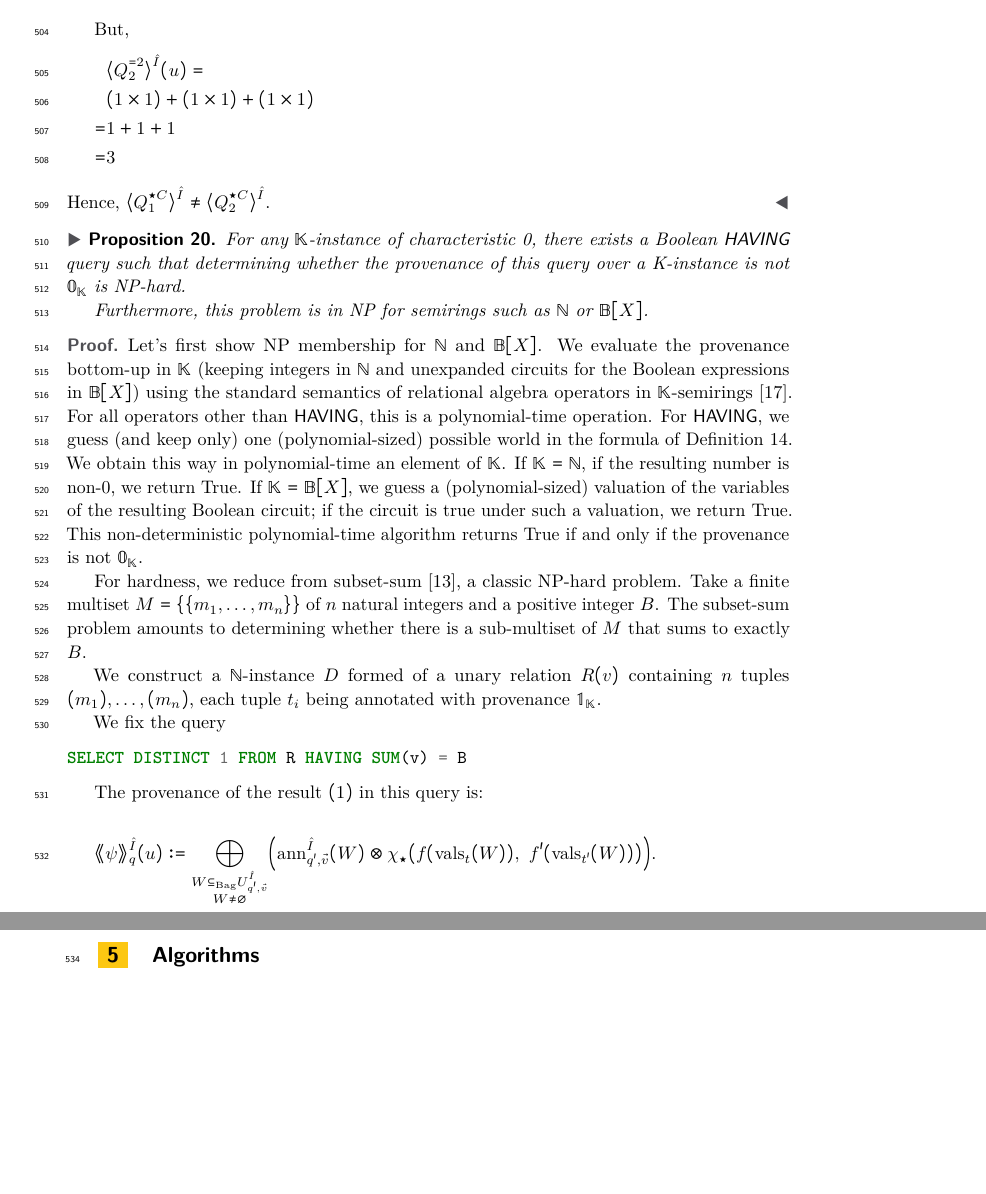
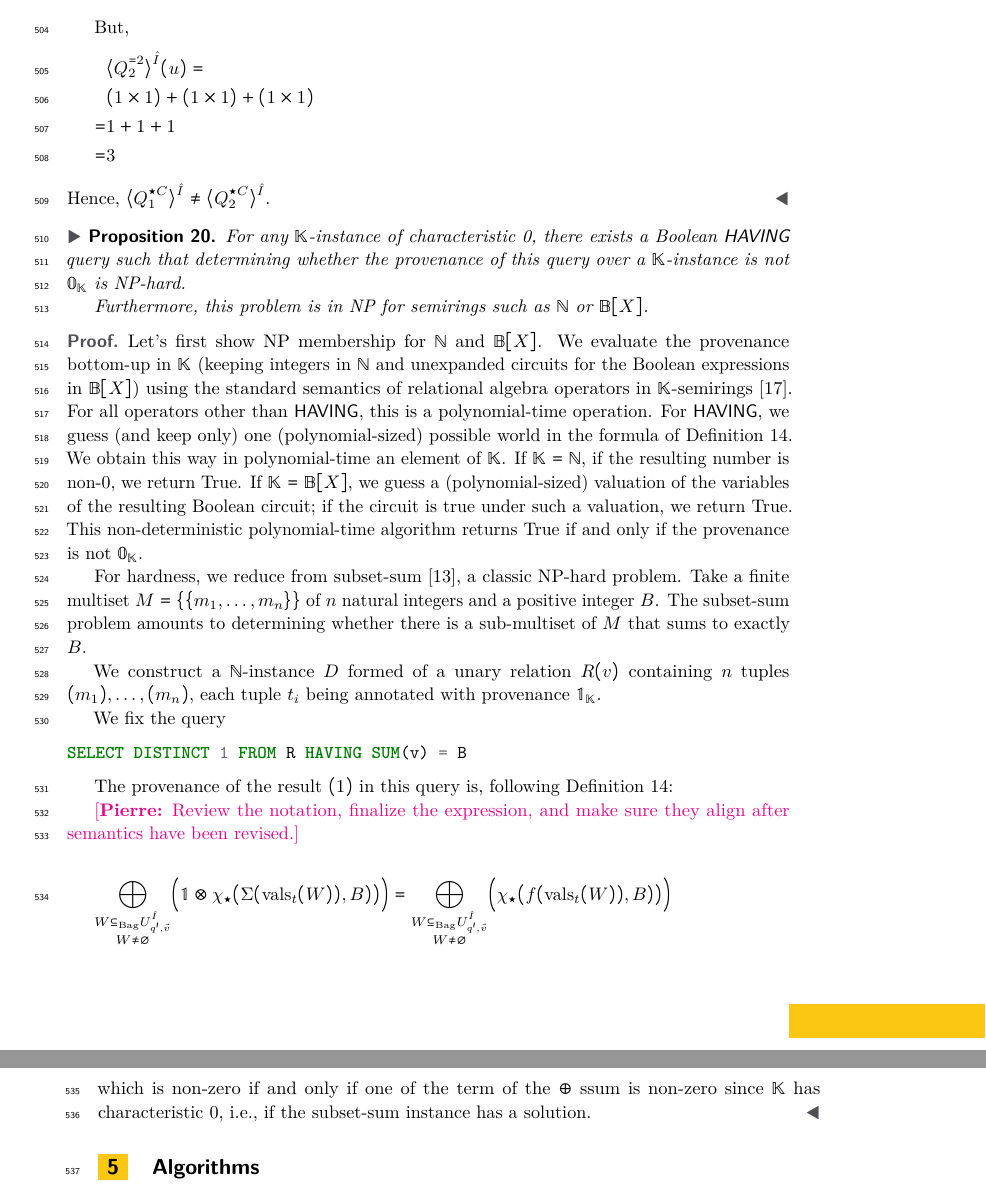
Before and after one commit to pratik2358/provsql_having, a LaTeX paper (main.tex, which reads results.tex): two parts of pages 15 and 16 of 36, joined at a grey line, cut so that both start at the same text, the shorter picture padded with empty space. Compiled offline with pdfLaTeX.

Commit message:
Proof of Prop. 20

```diff
--- a/results.tex
+++ b/results.tex
@@ -710,7 +710,7 @@ Hence, $\langle Q^{\op C}_1\rangle^{\hat I}\neq \langle Q^{\op C}_2\rangle^{\hat
 
 \begin{proposition}
   For any $\mathbb{K}$-instance of characteristic~0, there exists a Boolean \textsf{HAVING} query such that determining
-  whether the provenance of this query over a \mathbb{K}-instance is not
+  whether the provenance of this query over a $\mathbb{K}$-instance is not
   $\mathbb{0}_\mathbb{K}$ is NP-hard.
 
   Furthermore, this problem is in NP for semirings such as
@@ -749,16 +749,24 @@ NP-hard problem. Take a finite multiset $M=\{\{m_1,\dots,m_n\}\}$ of $n$ natural
 SELECT DISTINCT 1 FROM R HAVING SUM(v) = B
   \end{minted}
 
-  The provenance of the result $(1)$ in this query is:
+  The provenance of the result $(1)$ in this query is, following
+  Definition~\ref{def:semantics}:
+
+  \pierre{Review the notation, finalize the expression, and make sure they align after semantics
+  have been revised.}
 
 \[
-  \predsem{\hat I}{q}{\psi}(u)\defeq
   \bigoplus_{\substack{W\msubseteq U^{\hat I}_{q',\vec v}\\ W\neq\emptyset}}
 \Bigl(
-\ann^{\hat I}_{q',\vec v}(W)\otimes
-\chi_{\op}\bigl(f(\vals_t(W)),\ f'(\vals_{t'}(W))\bigr)
-\Bigr).
+  \mathbb{1}\otimes
+\chi_{\op}\bigl(\Sigma(\vals_t(W)), B)\bigr)
+\Bigr)=
+  \bigoplus_{\substack{W\msubseteq U^{\hat I}_{q',\vec v}\\ W\neq\emptyset}}
+\Bigl(
+\chi_{\op}\bigl(f(\vals_t(W)), B)\bigr)
+\Bigr)
 \]
-
-  This Boolean query returns the result $(1)$ annotated with
+which is non-zero if and only if one of the term of the $\oplus$ ssum is non-zero since
+$\mathbb K$ has characteristic 0, i.e., if the subset-sum instance has a
+solution.
 \end{proof}
```
